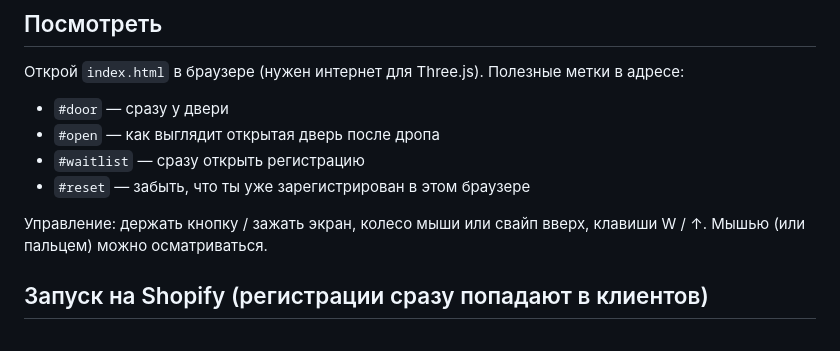
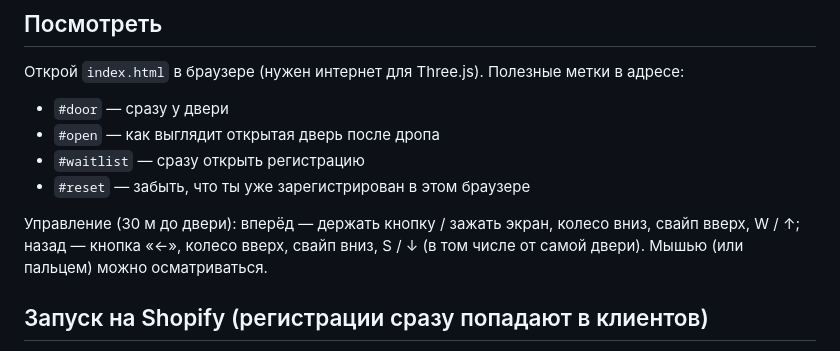
Before and after one commit to Ernest080809/email-bot, a Markdown page: time-travel/README.md, the part around the change. Rendered like a GitHub page.

Commit message:
Document walking back in the README
Co-Authored-By: Claude Opus 5.5 <noreply@anthropic.com>
Claude-Session: https://claude.ai/code/session_017fcsC9TmNWdUuTVrz1WmmF

```diff
--- a/time-travel/README.md
+++ b/time-travel/README.md
@@ -32,7 +32,8 @@
 - `#waitlist` — сразу открыть регистрацию
 - `#reset` — забыть, что ты уже зарегистрирован в этом браузере
 
-Управление: держать кнопку / зажать экран, колесо мыши или свайп вверх, клавиши W / ↑.
+Управление (30 м до двери): вперёд — держать кнопку / зажать экран, колесо вниз, свайп вверх, W / ↑;
+назад — кнопка «←», колесо вверх, свайп вниз, S / ↓ (в том числе от самой двери).
 Мышью (или пальцем) можно осматриваться.
 
 ## Запуск на Shopify (регистрации сразу попадают в клиентов)
```
